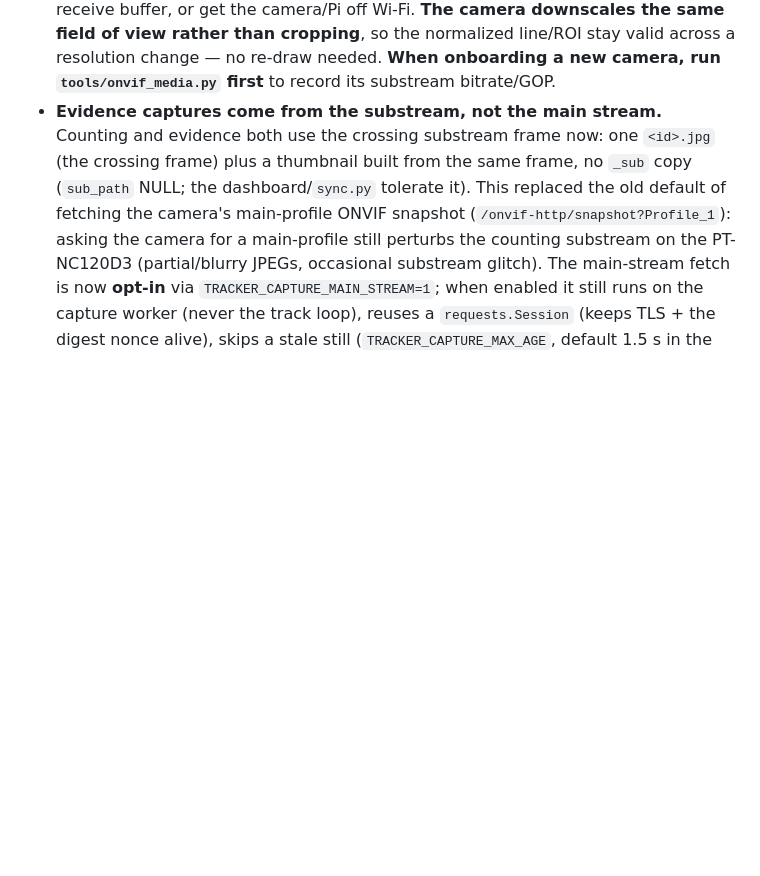
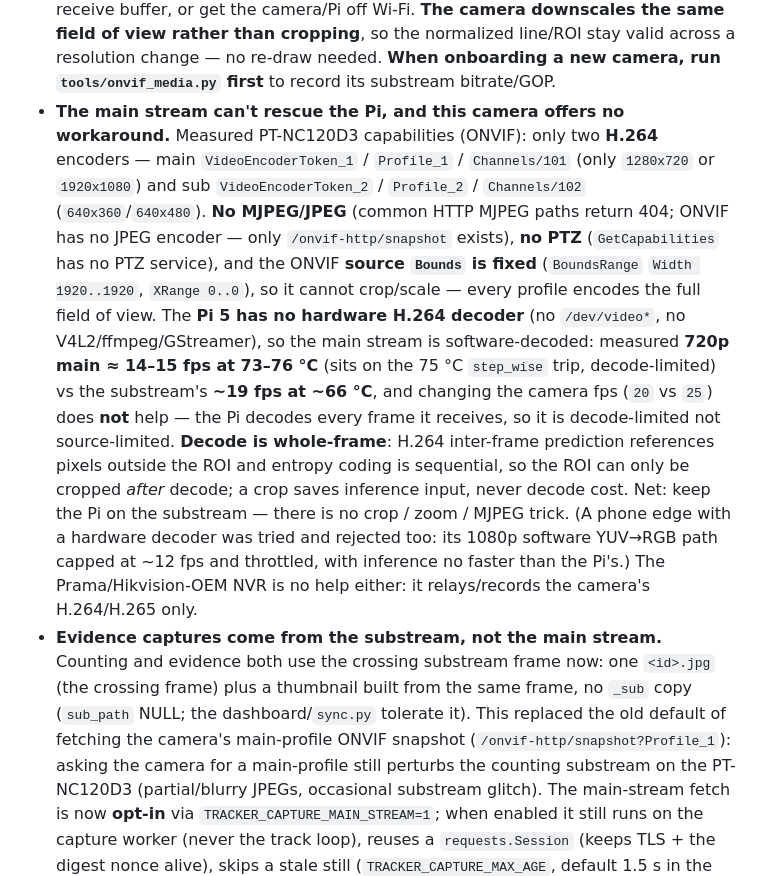
Before and after one commit to skpawar1305/track_vehicles, a Markdown page: AGENTS.md, the part around the change. GitHub-like rendering; blank space fills up the shorter version.

```diff
--- a/AGENTS.md
+++ b/AGENTS.md
@@ -120,6 +120,25 @@ Failures are expected; silent failures are bugs. Keep these true everywhere:
   **The camera downscales the same field of view rather than cropping**, so the normalized
   line/ROI stay valid across a resolution change — no re-draw needed. **When onboarding a new
   camera, run `tools/onvif_media.py` first** to record its substream bitrate/GOP.
+- **The main stream can't rescue the Pi, and this camera offers no workaround.** Measured
+  PT-NC120D3 capabilities (ONVIF): only two **H.264** encoders — main `VideoEncoderToken_1` /
+  `Profile_1` / `Channels/101` (only `1280x720` or `1920x1080`) and sub `VideoEncoderToken_2` /
+  `Profile_2` / `Channels/102` (`640x360`/`640x480`). **No MJPEG/JPEG** (common HTTP MJPEG paths
+  return 404; ONVIF has no JPEG encoder — only `/onvif-http/snapshot` exists), **no PTZ**
+  (`GetCapabilities` has no PTZ service), and the ONVIF **source `Bounds` is fixed**
+  (`BoundsRange` `Width 1920..1920`, `XRange 0..0`), so it cannot crop/scale — every profile
+  encodes the full field of view. The **Pi 5 has no hardware H.264 decoder** (no `/dev/video*`,
+  no V4L2/ffmpeg/GStreamer), so the main stream is software-decoded: measured **720p main ≈
+  14–15 fps at 73–76 °C** (sits on the 75 °C `step_wise` trip, decode-limited) vs the
+  substream's **~19 fps at ~66 °C**, and changing the camera fps (`20` vs `25`) does **not** help
+  — the Pi decodes every frame it receives, so it is decode-limited not source-limited.
+  **Decode is whole-frame**: H.264 inter-frame prediction references pixels outside the ROI and
+  entropy coding is sequential, so the ROI can only be cropped *after* decode; a crop saves
+  inference input, never decode cost. Net: keep the Pi on the substream — there is no crop /
+  zoom / MJPEG trick. (A phone edge with a hardware decoder was tried and rejected too: its
+  1080p software YUV→RGB path capped at ~12 fps and throttled, with inference no faster than
+  the Pi's.) The Prama/Hikvision-OEM NVR is no help either: it relays/records the camera's
+  H.264/H.265 only.
 - **Evidence captures come from the substream, not the main stream.** Counting and
   evidence both use the crossing substream frame now: one `<id>.jpg` (the crossing
   frame) plus a thumbnail built from the same frame, no `_sub` copy (`sub_path`
```
Also changed, not shown: README.md (+7 -7 lines).
